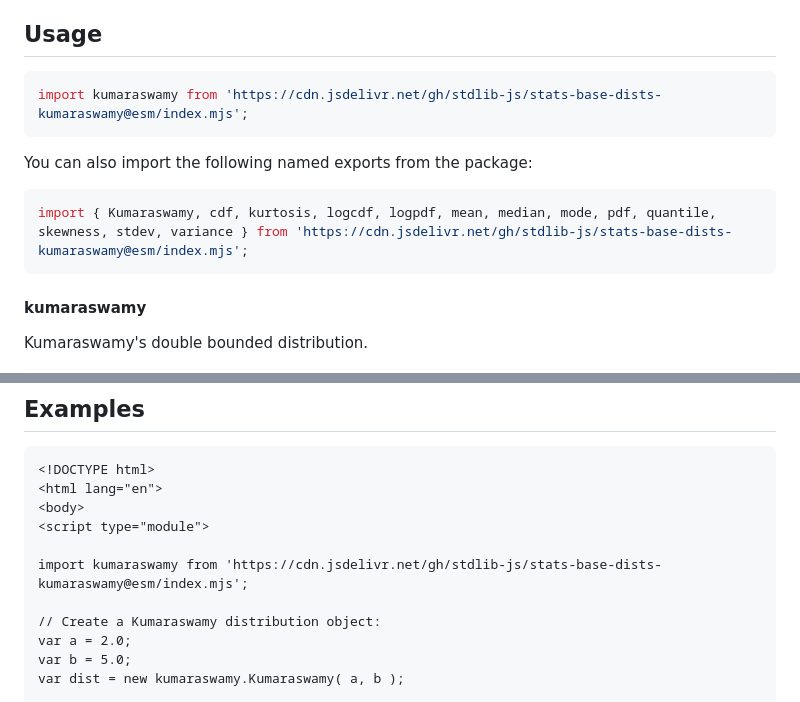
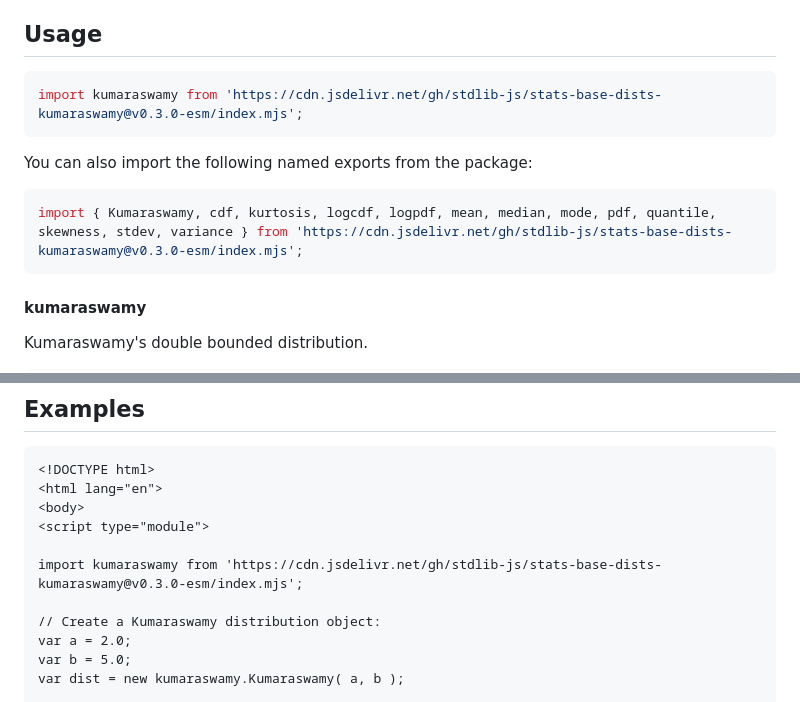
Before and after one commit to stdlib-js/stats-base-dists-kumaraswamy, a Markdown page: README.md, 2 parts joined by grey strips. Rendered like a GitHub page.

Commit message:
Update README.md for ESM bundle v0.3.0

````diff
--- a/README.md
+++ b/README.md
@@ -42,13 +42,13 @@ limitations under the License.
 ## Usage
 
 ```javascript
-import kumaraswamy from 'https://cdn.jsdelivr.net/gh/stdlib-js/stats-base-dists-kumaraswamy@esm/index.mjs';
+import kumaraswamy from 'https://cdn.jsdelivr.net/gh/stdlib-js/stats-base-dists-kumaraswamy@v0.3.0-esm/index.mjs';
 ```
 
 You can also import the following named exports from the package:
 
 ```javascript
-import { Kumaraswamy, cdf, kurtosis, logcdf, logpdf, mean, median, mode, pdf, quantile, skewness, stdev, variance } from 'https://cdn.jsdelivr.net/gh/stdlib-js/stats-base-dists-kumaraswamy@esm/index.mjs';
+import { Kumaraswamy, cdf, kurtosis, logcdf, logpdf, mean, median, mode, pdf, quantile, skewness, stdev, variance } from 'https://cdn.jsdelivr.net/gh/stdlib-js/stats-base-dists-kumaraswamy@v0.3.0-esm/index.mjs';
 ```
 
 #### kumaraswamy
@@ -131,7 +131,7 @@ var y = dist.logpdf( 0.8 );
 <body>
 <script type="module">
 
-import kumaraswamy from 'https://cdn.jsdelivr.net/gh/stdlib-js/stats-base-dists-kumaraswamy@esm/index.mjs';
+import kumaraswamy from 'https://cdn.jsdelivr.net/gh/stdlib-js/stats-base-dists-kumaraswamy@v0.3.0-esm/index.mjs';
 
 // Create a Kumaraswamy distribution object:
 var a = 2.0;
````
